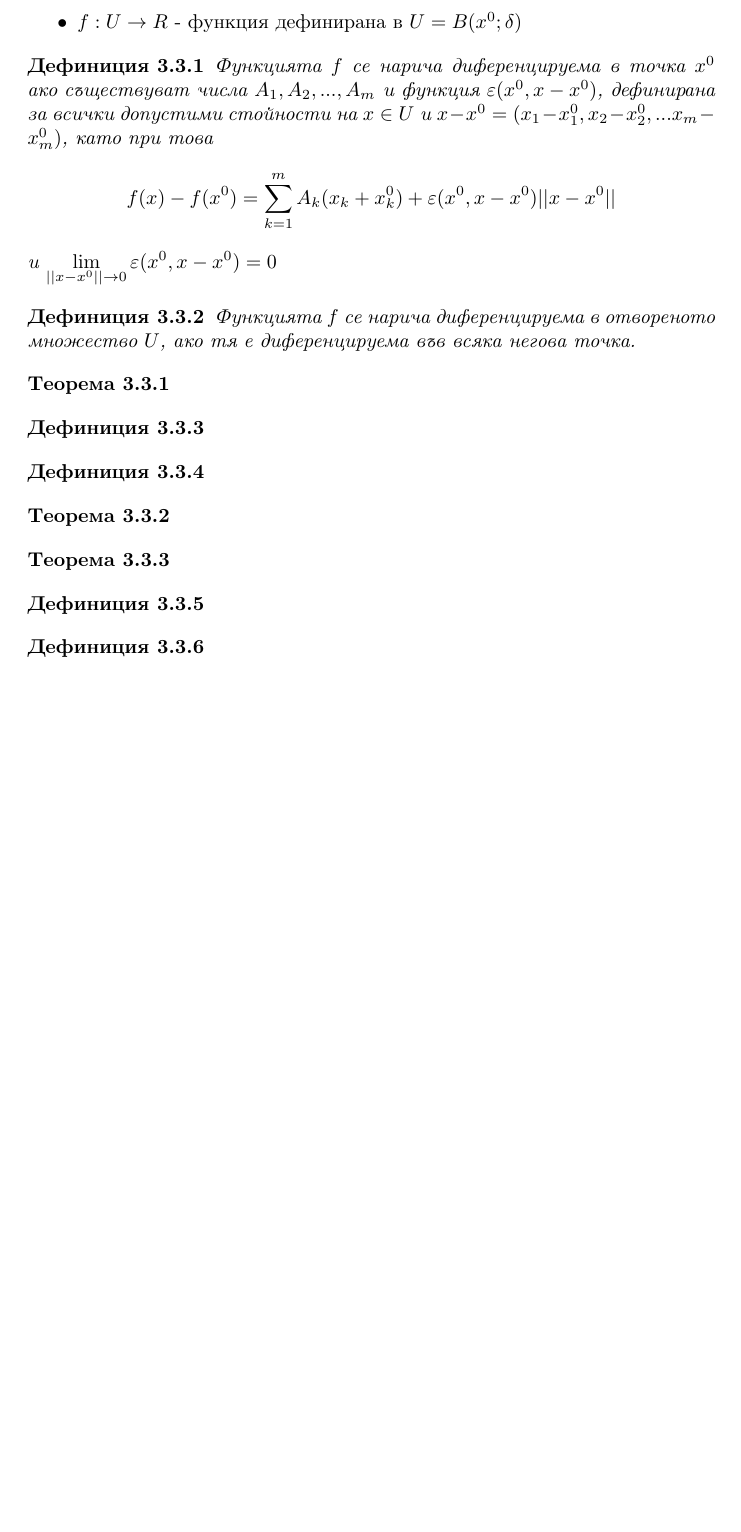
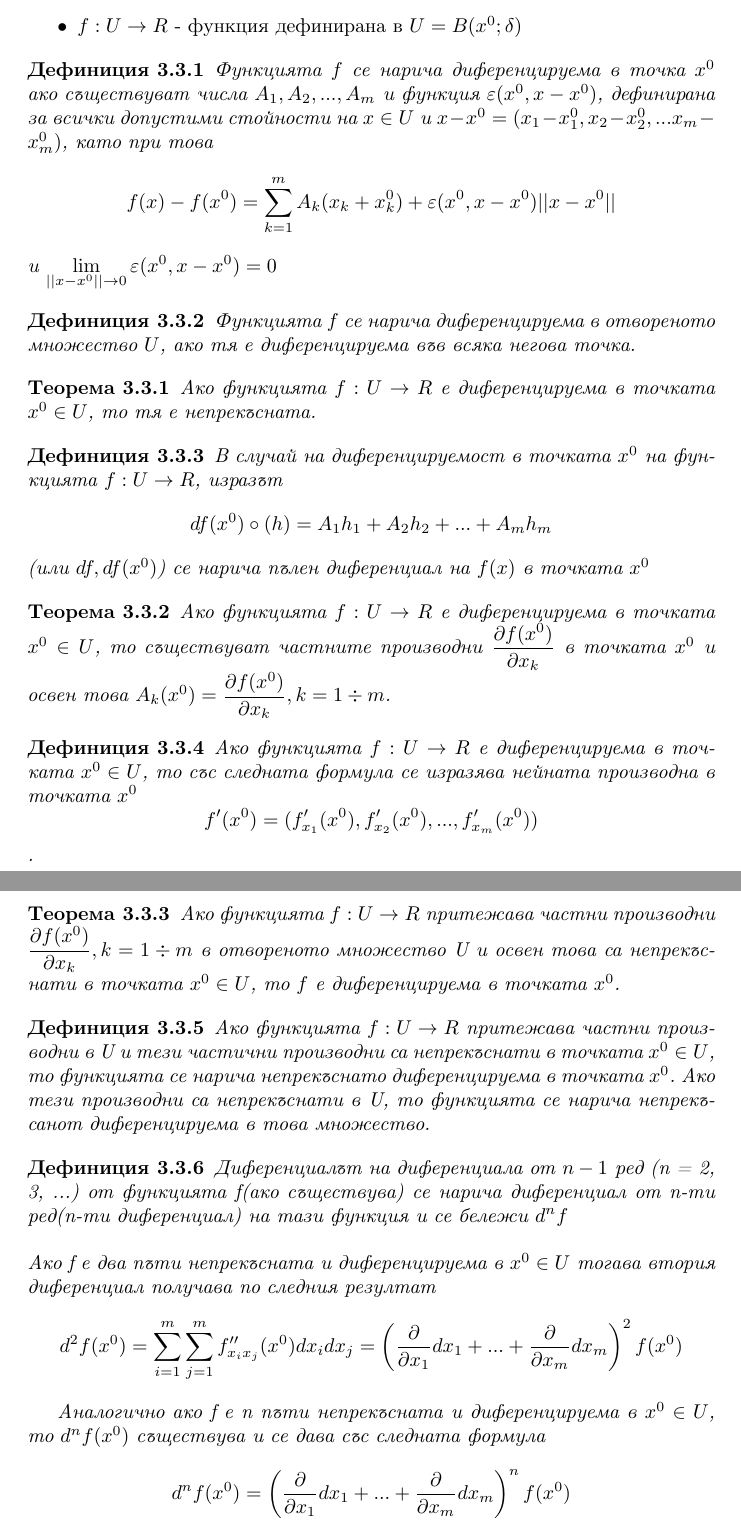
Before and after one commit to Exonault/Semester-Two-Guides, a LaTeX document (calculus.tex): part of page 13 of 13 before the commit and two parts of pages 13 and 14 of 14 after it, the two joined at a grey line, cut so that both start at the same text, the shorter picture padded with empty space. Compiled offline with pdfLaTeX.

Commit message:
finished lection 3 in calculus 2

```diff
--- a/calculus.tex
+++ b/calculus.tex
@@ -414,31 +414,41 @@ $$f(x) - f(x^0) = \sum_{k=1}^{m} A_k(x_k + x_k ^ 0) + \varepsilon (x^0, x - x^0)
 \end{definition}
 
 \begin{theorem}
-
+Ако функцията $f: U \rightarrow R$ е диференцируема в точката $x^0 \in U$, то тя е непрекъсната.
 \end{theorem}
 
 \begin{definition}
-
+В случай на диференцируемост в точката $x^0$ на функцията $f: U \rightarrow R$, изразът
+$$df(x^0) \circ (h) = A_1 h_1 + A_2 h_2 + ... + A_m h_m$$
+(или $df, df(x^0)$) се нарича пълен диференциал на $f(x)$ в точката $x^0$
 \end{definition}
 
+\begin{theorem}
+Ако функцията $f: U \rightarrow R$ е диференцируема в точката $x^0 \in U$, то съществуват частните производни $\dfrac{\partial f(x^0)}{\partial x_k}$ в точката $x^0$ и освен това $A_k(x^0) = \dfrac{\partial f(x^0)}{\partial x_k}, k = 1 \div m$.
+\end{theorem}
+
 \begin{definition}
+Ако функцията $f: U \rightarrow R$ е диференцируема в точката $x^0 \in U$, то със следната формула се изразява нейната производна в точката $x^0$
+$$f'(x^0) = (f'_{x_1}(x^0), f'_{x_2}(x^0), ..., f'_{x_m}(x^0))$$.
 
 \end{definition}
 
 \begin{theorem}
-
-\end{theorem}
-
-\begin{theorem}
-
+Ако функцията $f: U \rightarrow R$ притежава частни производни $\dfrac{\partial f(x^0)}{\partial x_k}, k = 1 \div m$ в отвореното множество U и освен това са непрекъснати в точката $x^0 \in U$, то $f$ е диференцируема в точката $x^0$.
 \end{theorem}
 
 \begin{definition}
-
+Ако функцията $f: U \rightarrow R$ притежава частни производни в U и тези частични производни са непрекъснати в точката $x^0 \in U$, то функцията се нарича непрекъснато диференцируема в точката $x^0$. Ако тези производни са непрекъснати в U, то функцията се нарича непрекъсанот диференцируема в това множество.
 \end{definition}
 
 \begin{definition}
+Диференциалът на диференциала от $n-1$ ред (n = 2, 3, ...) от функцията f(ако съществува) се нарича диференциал от n-ти ред(n-ти диференциал) на тази функция и се бележи $d^n f$\\
+\\
+Ако f е два пъти непрекъсната и диференцируема в $x^0 \in U$ тогава втория диференциал получава по следния резултат
+$$d^2 f(x^0) = \sum_{i=1}^ m \sum_{j=1}^m f''_{x_i x_j}(x^0) dx_i dx_j = \left( \dfrac{\partial}{\partial x_1}dx_1 + ... + \dfrac{\partial}{\partial x_m}dx_m\right )^2 f(x^0)$$
 
+Aналогично ако f е n пъти непрекъсната и диференцируема в $x^0 \in U$, то $d^n f(x^0)$ съществува и се дава със следната формула
+$$d^n f(x^0) = \left( \dfrac{\partial}{\partial x_1}dx_1 + ... + \dfrac{\partial}{\partial x_m}dx_m\right )^n f(x^0)$$
 \end{definition}
 
 
```
Also changed, not shown: calculus.pdf.
